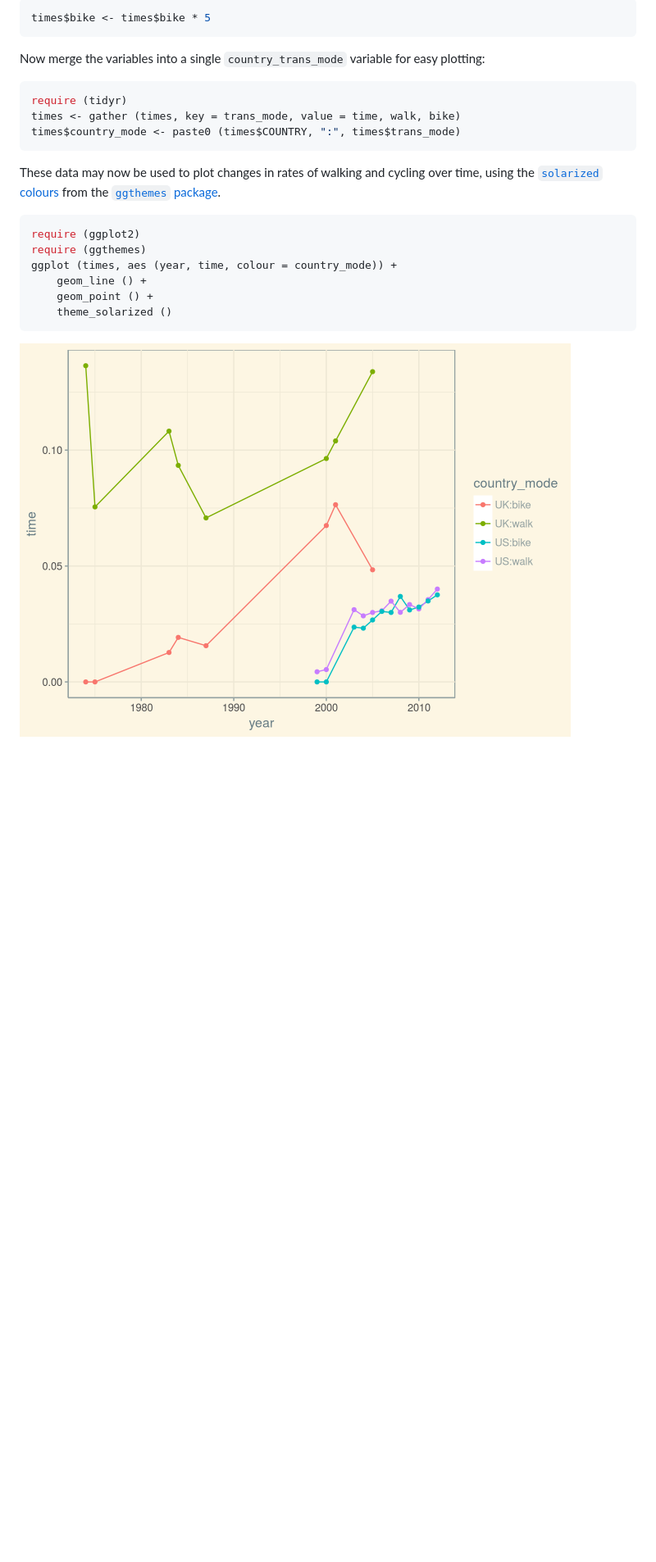
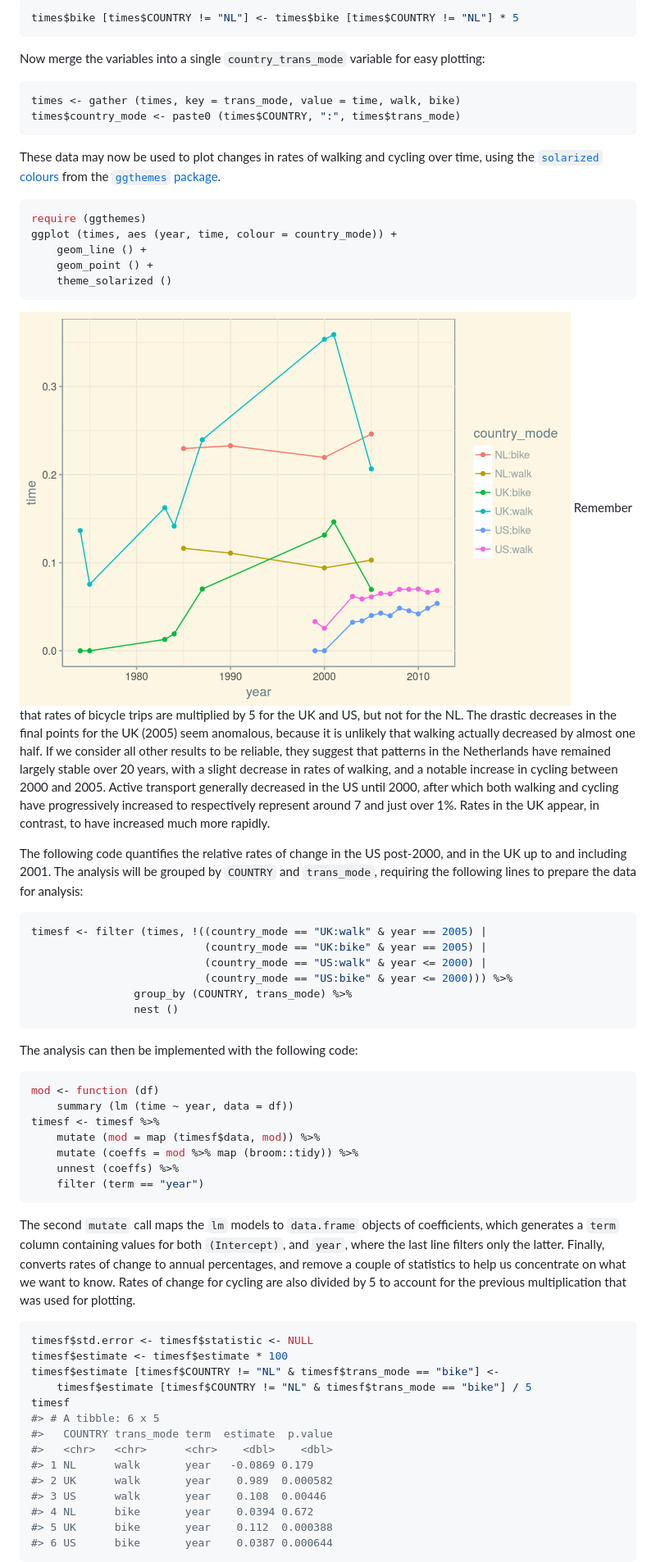
Before and after one commit to atfutures-labs/ipums-timeuse, a Markdown page: README.md, the part around the change printed below. Shown: that part at 82% size. Rendered like a GitHub page; pictures changed too: README-plot-1.png; blank space fills up the shorter version.

Commit message:
extend README

````diff
--- a/README.md
+++ b/README.md
@@ -229,12 +243,11 @@ Bicycle journeys generally represent around one fifth of the proportion of walki
 
 ``` r
-times$bike <- times$bike * 5
+times$bike [times$COUNTRY != "NL"] <- times$bike [times$COUNTRY != "NL"] * 5
 ```
 
 Now merge the variables into a single `country_trans_mode` variable for easy plotting:
 
 ``` r
-require (tidyr)
 times <- gather (times, key = trans_mode, value = time, walk, bike)
 times$country_mode <- paste0 (times$COUNTRY, ":", times$trans_mode)
 ```
@@ -242,7 +255,6 @@ times$country_mode <- paste0 (times$COUNTRY, ":", times$trans_mode)
 These data may now be used to plot changes in rates of walking and cycling over time, using the [`solarized` colours](http://ethanschoonover.com/solarized) from the [`ggthemes` package](https://github.com/jrnold/ggthemes).
 
 ``` r
-require (ggplot2)
 require (ggthemes)
 ggplot (times, aes (year, time, colour = country_mode)) +
     geom_line () +
@@ -250,4 +262,47 @@ ggplot (times, aes (year, time, colour = country_mode)) +
     theme_solarized ()
 ```
 
-<img src="README-plot-1.png" width="672" />
+<img src="README-plot-1.png" width="672" /> Remember that rates of bicycle trips are multiplied by 5 for the UK and US, but not for the NL. The drastic decreases in the final points for the UK (2005) seem anomalous, because it is unlikely that walking actually decreased by almost one half. If we consider all other results to be reliable, they suggest that patterns in the Netherlands have remained largely stable over 20 years, with a slight decrease in rates of walking, and a notable increase in cycling between 2000 and 2005. Active transport generally decreased in the US until 2000, after which both walking and cycling have progressively increased to respectively represent around 7 and just over 1%. Rates in the UK appear, in contrast, to have increased much more rapidly.
+
+The following code quantifies the relative rates of change in the US post-2000, and in the UK up to and including 2001. The analysis will be grouped by `COUNTRY` and `trans_mode`, requiring the following lines to prepare the data for analysis:
+
+``` r
+timesf <- filter (times, !((country_mode == "UK:walk" & year == 2005) |
+                           (country_mode == "UK:bike" & year == 2005) |
+                           (country_mode == "US:walk" & year <= 2000) |
+                           (country_mode == "US:bike" & year <= 2000))) %>%
+                group_by (COUNTRY, trans_mode) %>%
+                nest ()
+```
+
+The analysis can then be implemented with the following code:
+
+``` r
+mod <- function (df)
+    summary (lm (time ~ year, data = df))
+timesf <- timesf %>%
+    mutate (mod = map (timesf$data, mod)) %>%
+    mutate (coeffs = mod %>% map (broom::tidy)) %>%
+    unnest (coeffs) %>%
+    filter (term == "year")
+```
+
+The second `mutate` call maps the `lm` models to `data.frame` objects of coefficients, which generates a `term` column containing values for both `(Intercept)`, and `year`, where the last line filters only the latter. Finally, converts rates of change to annual percentages, and remove a couple of statistics to help us concentrate on what we want to know. Rates of change for cycling are also divided by 5 to account for the previous multiplication that was used for plotting.
+
+``` r
+timesf$std.error <- timesf$statistic <- NULL
+timesf$estimate <- timesf$estimate * 100
+timesf$estimate [timesf$COUNTRY != "NL" & timesf$trans_mode == "bike"] <-
+    timesf$estimate [timesf$COUNTRY != "NL" & timesf$trans_mode == "bike"] / 5
+timesf
+#> # A tibble: 6 x 5
+#>   COUNTRY trans_mode term  estimate  p.value
+#>   <chr>   <chr>      <chr>    <dbl>    <dbl>
+#> 1 NL      walk       year   -0.0869 0.179
+#> 2 UK      walk       year    0.989  0.000582
+#> 3 US      walk       year    0.108  0.00446
+#> 4 NL      bike       year    0.0394 0.672
+#> 5 UK      bike       year    0.112  0.000388
+#> 6 US      bike       year    0.0387 0.000644
+```
+
````
Also changed, not shown: other parts of README.md (+66 -51 lines), 2 other files.
